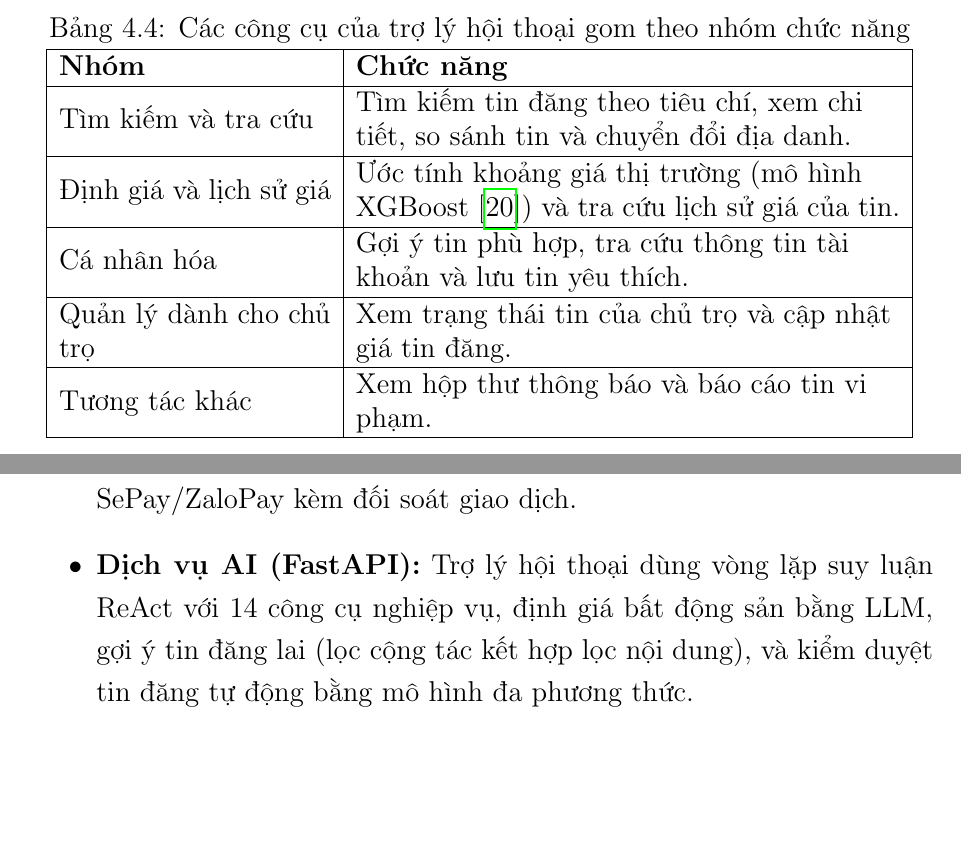
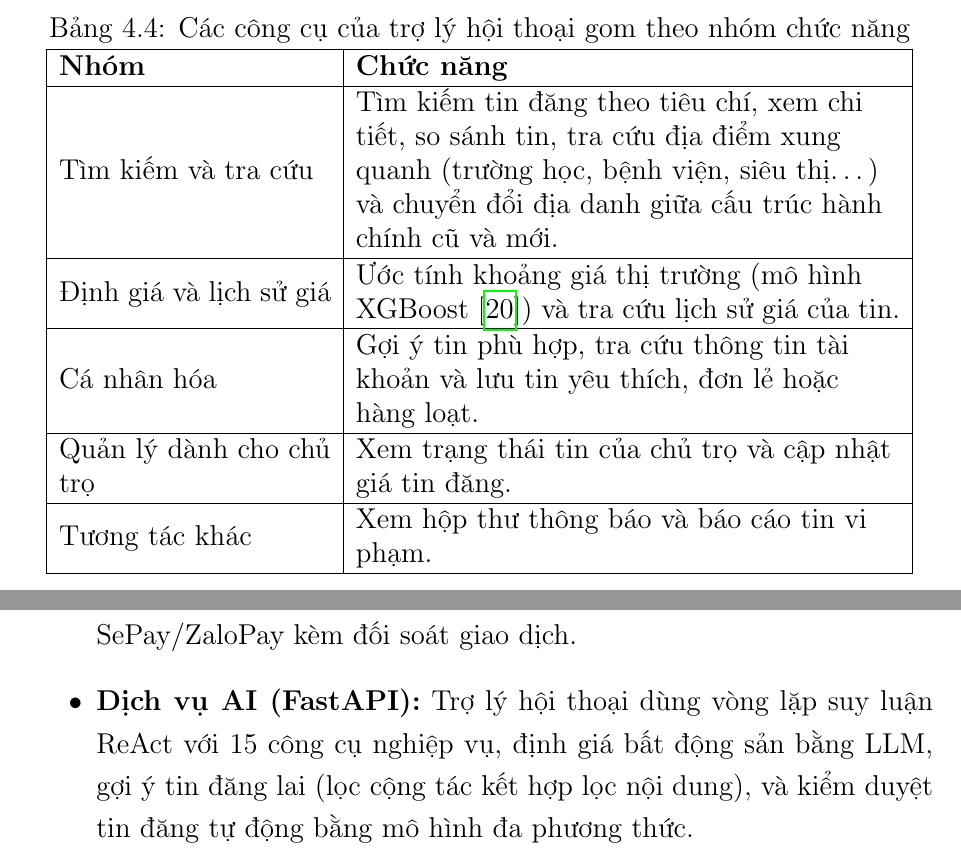
Before and after one commit to huynhtranty/smartrent-report, a LaTeX thesis (final/main.tex, which reads final/Chapter4/chapter4.tex, final/Chapter7/chapter7.tex): two parts of pages 92 and 149 of 156, joined at a grey line, cut so that both start at the same text, the shorter picture padded with empty space. Compiled offline with pdfLaTeX.

Commit message:
docs(report): sửa số công cụ của trợ lý hội thoại 14 -> 15
Đối chiếu với mã nguồn smartrent-ai: get_chat_tools() trong
app/agent/tools/__init__.py đăng ký 15 công cụ, không phải 14 như báo cáo
đang ghi ở bốn chỗ (Ch4 hai lần, Ch6 Kết luận, Tóm tắt).

Bảng tab:ai-tools cũng thiếu công cụ get_nearby_places (tra cứu địa điểm
xung quanh: trường học, bệnh viện, siêu thị) -- đã bổ sung vào nhóm "Tìm
kiếm và tra cứu". Ghi rõ thêm bulk_save_listings ở nhóm "Cá nhân hóa"
(lưu tin đơn lẻ hoặc hàng loạt).

Build sạch: exit 0, không undefined reference/citation. Vẫn 182 trang.

```diff
--- a/final/Chapter4/chapter4.tex
+++ b/final/Chapter4/chapter4.tex
@@ -307,11 +307,11 @@ Bộ điều phối dựng một tác tử cho mỗi yêu cầu rồi giao cho b
 \hline
 \textbf{Nhóm} & \textbf{Chức năng} \\
 \hline
-Tìm kiếm và tra cứu & Tìm kiếm tin đăng theo tiêu chí, xem chi tiết, so sánh tin và chuyển đổi địa danh. \\
+Tìm kiếm và tra cứu & Tìm kiếm tin đăng theo tiêu chí, xem chi tiết, so sánh tin, tra cứu địa điểm xung quanh (trường học, bệnh viện, siêu thị\ldots) và chuyển đổi địa danh giữa cấu trúc hành chính cũ và mới. \\
 \hline
 Định giá và lịch sử giá & Ước tính khoảng giá thị trường (mô hình XGBoost~\cite{ChenGuestrin2016}) và tra cứu lịch sử giá của tin. \\
 \hline
-Cá nhân hóa & Gợi ý tin phù hợp, tra cứu thông tin tài khoản và lưu tin yêu thích. \\
+Cá nhân hóa & Gợi ý tin phù hợp, tra cứu thông tin tài khoản và lưu tin yêu thích, đơn lẻ hoặc hàng loạt. \\
 \hline
 Quản lý dành cho chủ trọ & Xem trạng thái tin của chủ trọ và cập nhật giá tin đăng. \\
 \hline
--- a/final/Chapter7/chapter7.tex
+++ b/final/Chapter7/chapter7.tex
@@ -8,7 +8,7 @@
 \begin{itemize}
     \item \textbf{Frontend (Next.js 15):} Hai ứng dụng web hoàn chỉnh -- webapp cho người thuê/chủ trọ và trang quản trị -- với bản đồ tương tác, so sánh tin đăng, theo dõi người đăng và quản lý ví/dịch vụ đẩy tin.
     \item \textbf{Backend (Spring Boot):} Kiến trúc Modular Monolith, xác thực JWT tự làm mới, xác minh OTP qua email, và tích hợp thanh toán SePay/ZaloPay kèm đối soát giao dịch.
-    \item \textbf{Dịch vụ AI (FastAPI):} Trợ lý hội thoại dùng vòng lặp suy luận ReAct với 14 công cụ nghiệp vụ, định giá bất động sản bằng LLM, gợi ý tin đăng lai (lọc cộng tác kết hợp lọc nội dung), và kiểm duyệt tin đăng tự động bằng mô hình đa phương thức.
+    \item \textbf{Dịch vụ AI (FastAPI):} Trợ lý hội thoại dùng vòng lặp suy luận ReAct với 15 công cụ nghiệp vụ, định giá bất động sản bằng LLM, gợi ý tin đăng lai (lọc cộng tác kết hợp lọc nội dung), và kiểm duyệt tin đăng tự động bằng mô hình đa phương thức.
     \item \textbf{Hạ tầng:} Đóng gói Docker, triển khai trên Dokploy kết hợp Traefik, cùng quy trình tích hợp và triển khai liên tục tự động qua GitHub Actions.
 \end{itemize}
 
```
Also changed, not shown: final/Appendix/summary.tex (+1 -1 lines), final/Chapter4/chapter4.tex (4 more changed lines).
